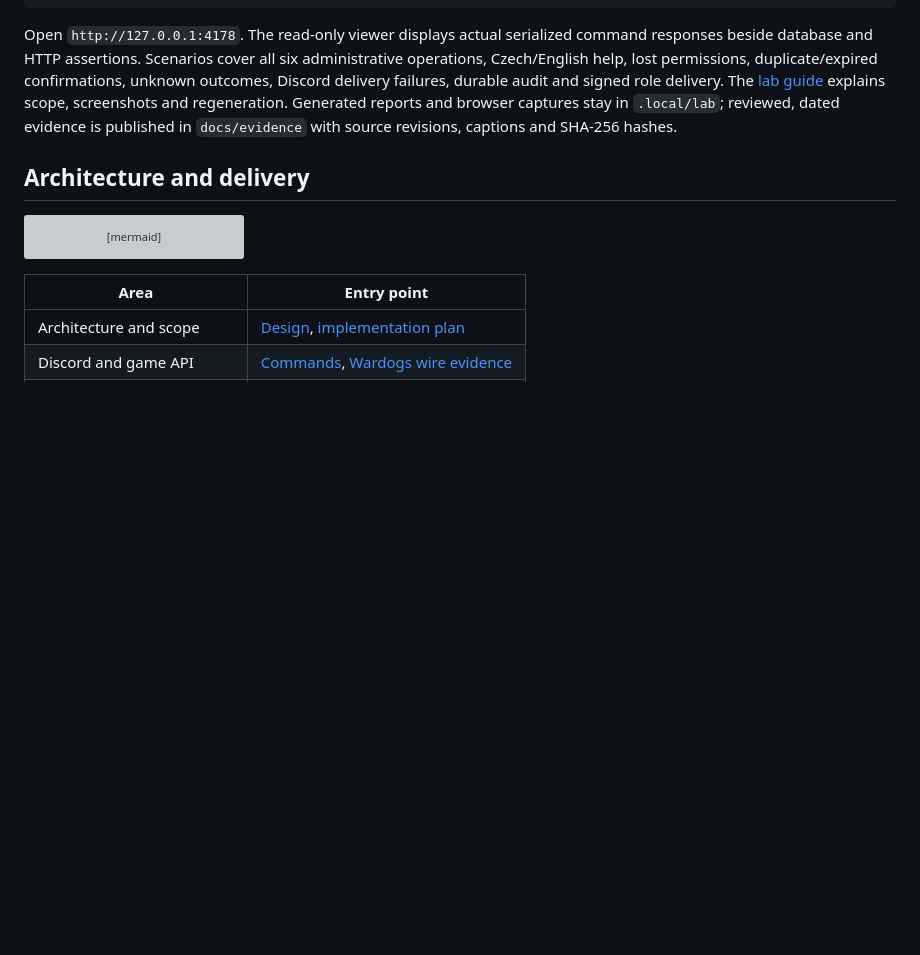
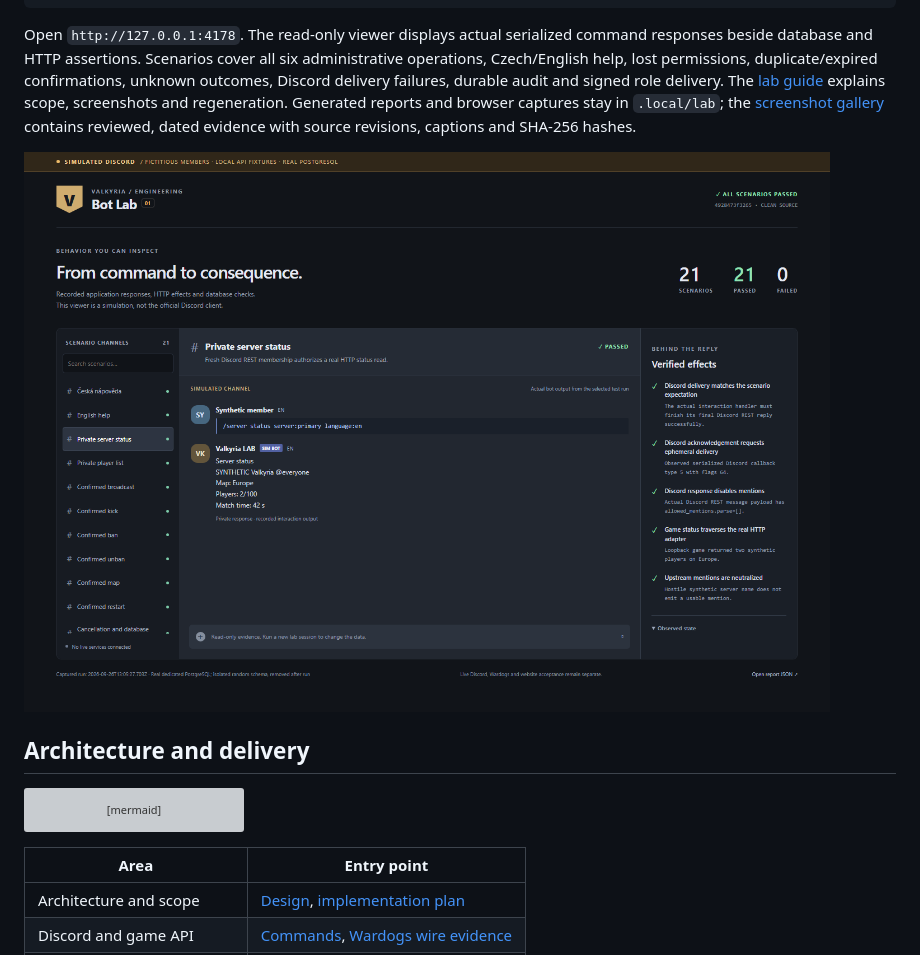
Before and after one commit to ValkyriaWDG/bot, a Markdown page: README.md, the part around the change. GitHub-like rendering; pictures changed too: docs/evidence/01-overview.png (added); blank space fills up the shorter version; grey boxes are pictures that could not be loaded.

Commit message:
docs: publish inspected simulation screenshots and acceptance proof

```diff
--- a/README.md
+++ b/README.md
@@ -77,8 +77,11 @@ responses beside database and HTTP assertions. Scenarios cover all six administr
 operations, Czech/English help, lost permissions, duplicate/expired confirmations,
 unknown outcomes, Discord delivery failures, durable audit and signed role delivery.
 The [lab guide](docs/testing-lab.md) explains scope, screenshots and regeneration.
-Generated reports and browser captures stay in `.local/lab`; reviewed, dated evidence
-is published in `docs/evidence` with source revisions, captions and SHA-256 hashes.
+Generated reports and browser captures stay in `.local/lab`; the
+[screenshot gallery](docs/evidence/README.md) contains reviewed, dated evidence with
+source revisions, captions and SHA-256 hashes.
+
+![Synthetic Discord lab, actual browser capture of the local viewer](docs/evidence/01-overview.png)
 
 ## Architecture and delivery
 
```
Also changed, not shown: STATUS.md (+6 -1 lines), docs/evidence/README.md (added, +85 -0 lines), docs/index.md (+3 -0 lines), docs/evidence/02-confirmed-restart.png (added), docs/evidence/03-role-revoked.png (added), docs/evidence/04-unknown-outcome.png (added), docs/evidence/05-role-sync.png (added), docs/evidence/06-english-mobile.png (added), 2 other files.
